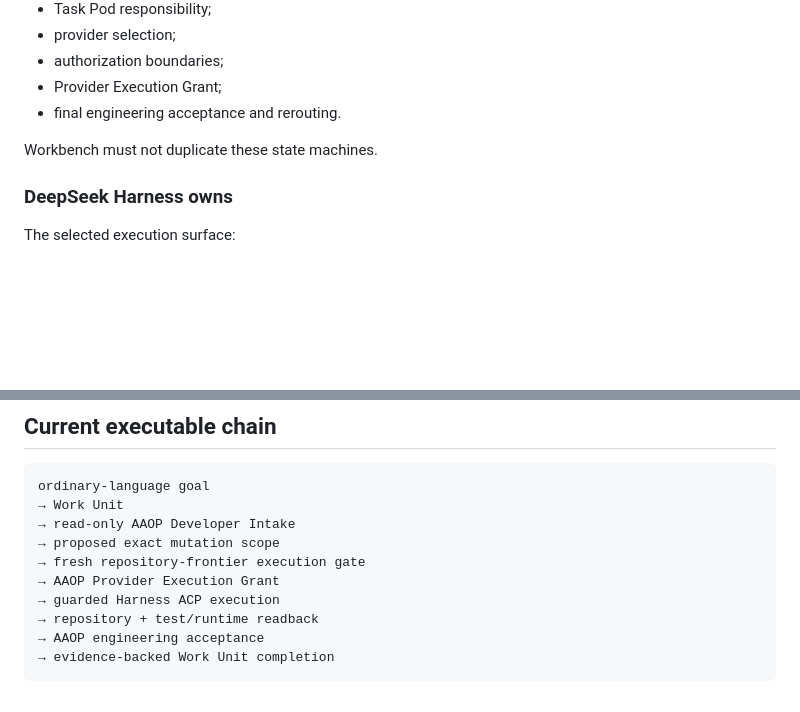
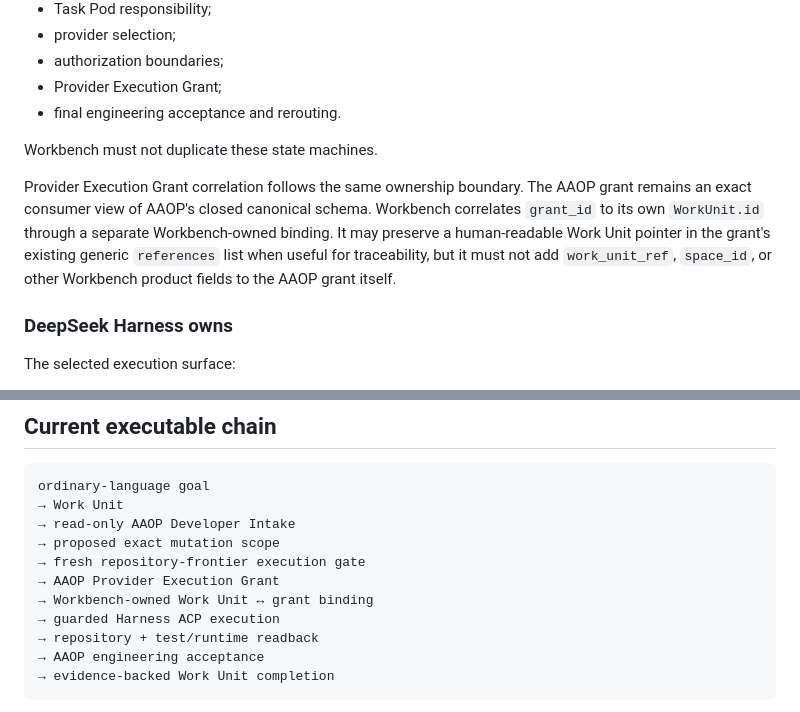
Before and after one commit to YuemingHub/Ming-Workbench, a Markdown page: docs/ARCHITECTURE.md, 2 parts joined by grey strips. Drawn GitHub-style; blank space fills up the shorter version.

Commit message:
docs: clarify AAOP grant correlation ownership

```diff
--- a/docs/ARCHITECTURE.md
+++ b/docs/ARCHITECTURE.md
@@ -102,6 +102,8 @@ Domain-specific interpretation and control semantics. The first pack is `develop
 
 Workbench must not duplicate these state machines.
 
+Provider Execution Grant correlation follows the same ownership boundary. The AAOP grant remains an exact consumer view of AAOP's closed canonical schema. Workbench correlates `grant_id` to its own `WorkUnit.id` through a separate Workbench-owned binding. It may preserve a human-readable Work Unit pointer in the grant's existing generic `references` list when useful for traceability, but it must not add `work_unit_ref`, `space_id`, or other Workbench product fields to the AAOP grant itself.
+
 ### DeepSeek Harness owns
 
 The selected execution surface:
@@ -160,6 +162,7 @@ ordinary-language goal
 → proposed exact mutation scope
 → fresh repository-frontier execution gate
 → AAOP Provider Execution Grant
+→ Workbench-owned Work Unit ↔ grant binding
 → guarded Harness ACP execution
 → repository + test/runtime readback
 → AAOP engineering acceptance
```
